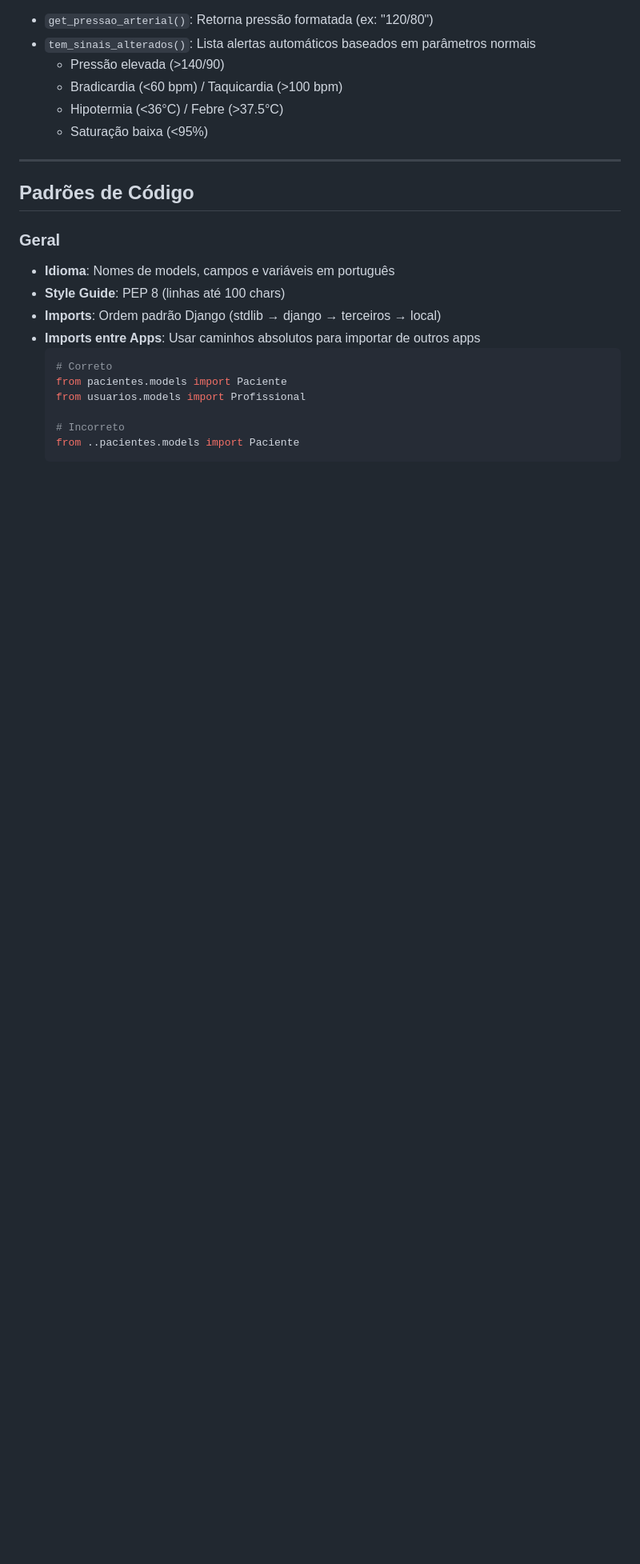
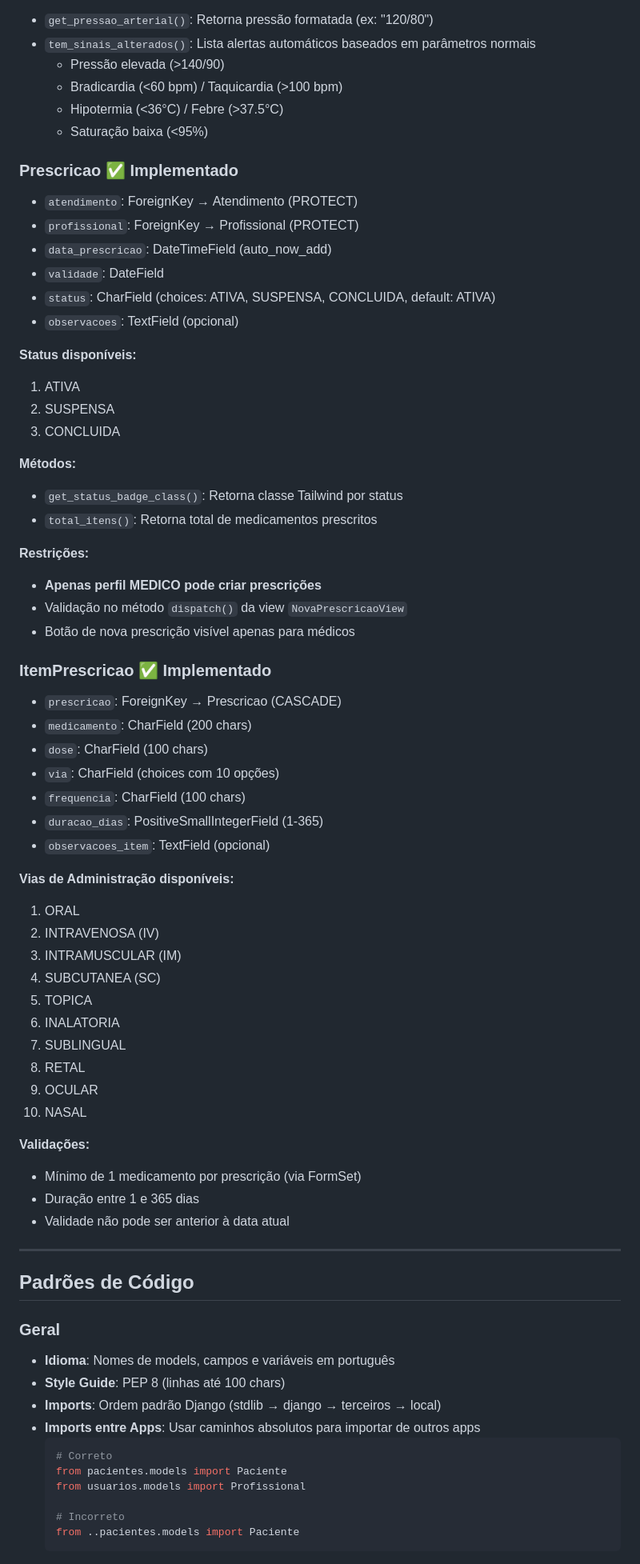
Before and after one commit to acassiomonteiro/hospital-status-tracker, a Markdown page: CLAUDE.md, the part around one of its changes. Shown at 80% size. Drawn GitHub-style; blank space fills up the shorter version.

```diff
--- a/CLAUDE.md
+++ b/CLAUDE.md
@@ -237,6 +243,54 @@ INSTALLED_APPS = [
   - Hipotermia (<36°C) / Febre (>37.5°C)
   - Saturação baixa (<95%)
 
+### Prescricao ✅ Implementado
+- `atendimento`: ForeignKey → Atendimento (PROTECT)
+- `profissional`: ForeignKey → Profissional (PROTECT)
+- `data_prescricao`: DateTimeField (auto_now_add)
+- `validade`: DateField
+- `status`: CharField (choices: ATIVA, SUSPENSA, CONCLUIDA, default: ATIVA)
+- `observacoes`: TextField (opcional)
+
+**Status disponíveis:**
+1. ATIVA
+2. SUSPENSA
+3. CONCLUIDA
+
+**Métodos:**
+- `get_status_badge_class()`: Retorna classe Tailwind por status
+- `total_itens()`: Retorna total de medicamentos prescritos
+
+**Restrições:**
+- **Apenas perfil MEDICO pode criar prescrições**
+- Validação no método `dispatch()` da view `NovaPrescricaoView`
+- Botão de nova prescrição visível apenas para médicos
+
+### ItemPrescricao ✅ Implementado
+- `prescricao`: ForeignKey → Prescricao (CASCADE)
+- `medicamento`: CharField (200 chars)
+- `dose`: CharField (100 chars)
+- `via`: CharField (choices com 10 opções)
+- `frequencia`: CharField (100 chars)
+- `duracao_dias`: PositiveSmallIntegerField (1-365)
+- `observacoes_item`: TextField (opcional)
+
+**Vias de Administração disponíveis:**
+1. ORAL
+2. INTRAVENOSA (IV)
+3. INTRAMUSCULAR (IM)
+4. SUBCUTANEA (SC)
+5. TOPICA
+6. INALATORIA
+7. SUBLINGUAL
+8. RETAL
+9. OCULAR
+10. NASAL
+
+**Validações:**
+- Mínimo de 1 medicamento por prescrição (via FormSet)
+- Duração entre 1 e 365 dias
+- Validade não pode ser anterior à data atual
+
 ---
 
 ## Padrões de Código
```
Also changed, not shown: other parts of CLAUDE.md (+42 -18 lines).
